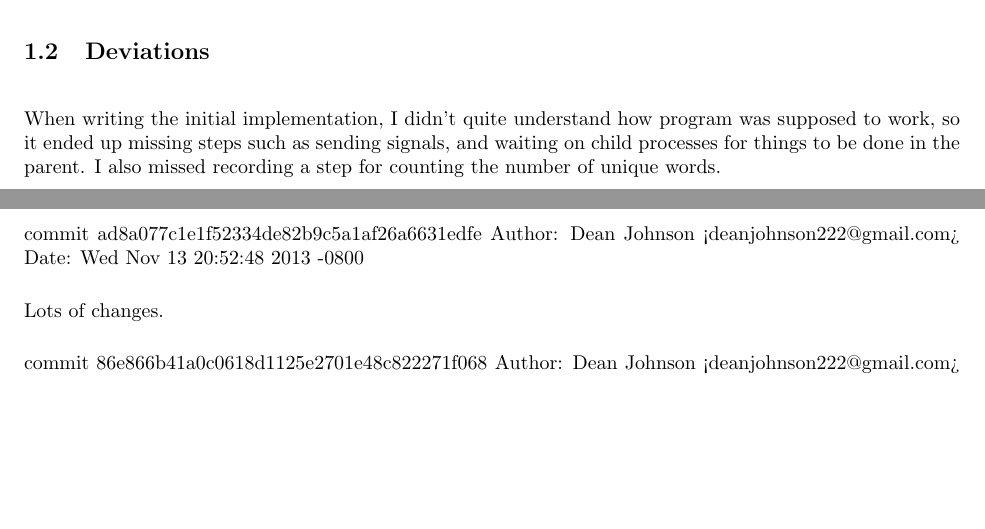
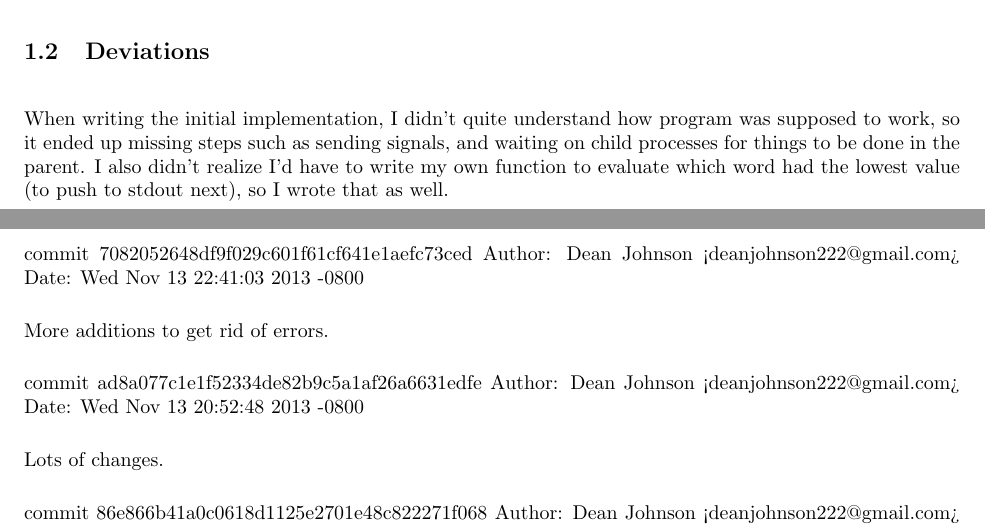
Before and after one commit to dean/cs311, a LaTeX document (proj3/writeup.tex): two parts of pages 1 and 2 of 4, joined at a grey line, cut so that both start at the same text, the shorter picture padded with empty space. Compiled offline with LaTeX, dvips and Ghostscript.

Commit message:
Updated writeup

```diff
--- a/proj3/writeup.tex
+++ b/proj3/writeup.tex
@@ -50,10 +50,17 @@
 \subsection{Deviations}
 When writing the initial implementation, I didn't quite understand how program was supposed to work,
 so it ended up missing steps such as sending signals, and waiting on child processes for things to be
-done in the parent. I also missed recording a step for counting the number of unique words.
+done in the parent. I also didn't realize I'd have to write my own function to evaluate which word had
+the lowest value (to push to stdout next), so I wrote that as well.
 \clearpage
 
 \section{Work Log}
+commit 7082052648df9f029c601f61cf641e1aefc73ced
+Author: Dean Johnson <deanjohnson222@gmail.com>
+Date:   Wed Nov 13 22:41:03 2013 -0800
+
+    More additions to get rid of errors.
+
 commit ad8a077c1e1f52334de82b9c5a1af26a6631edfe
 Author: Dean Johnson <deanjohnson222@gmail.com>
 Date:   Wed Nov 13 20:52:48 2013 -0800
```
Also changed, not shown: proj3/writeup.tex (2 more changed lines).
